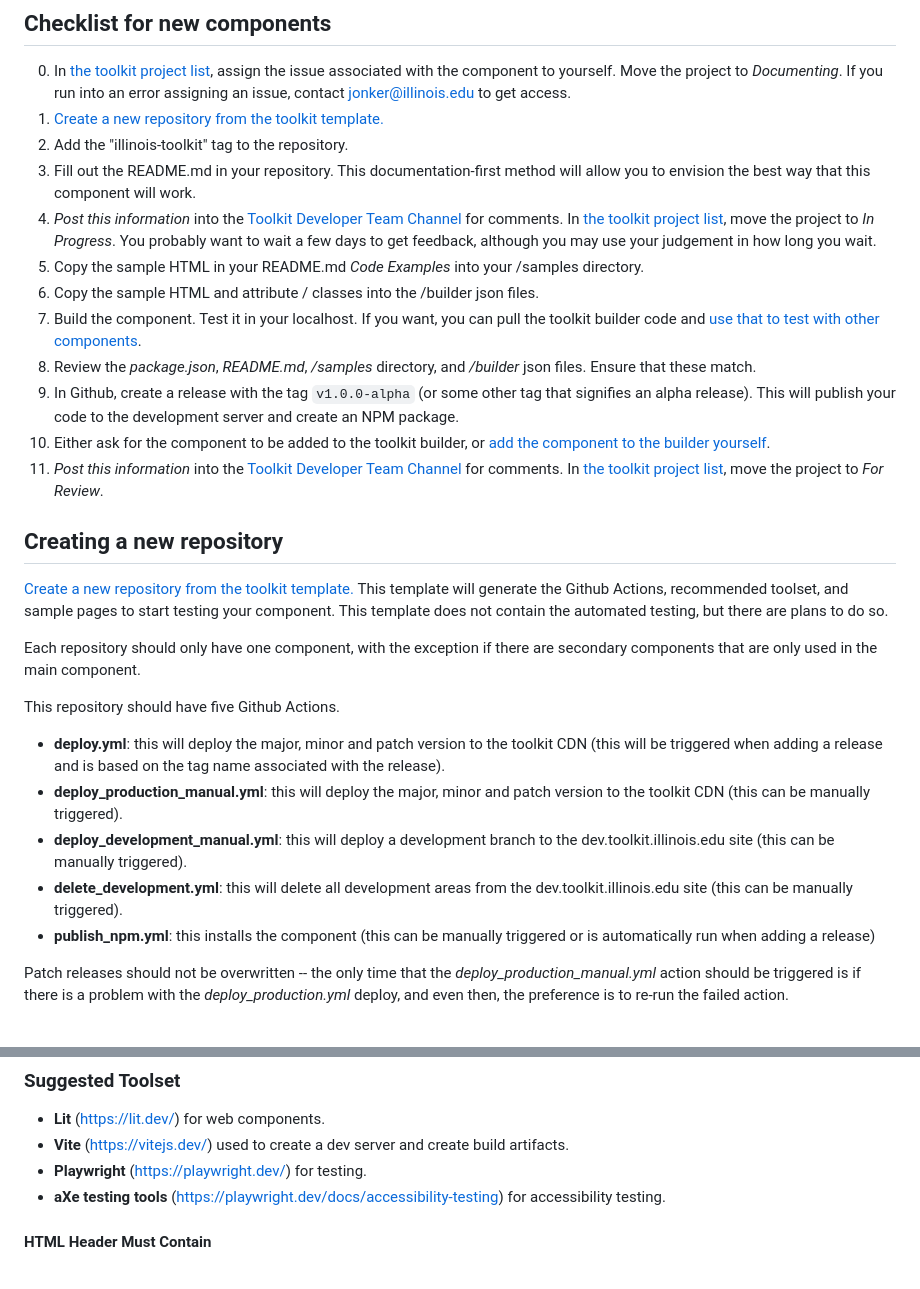
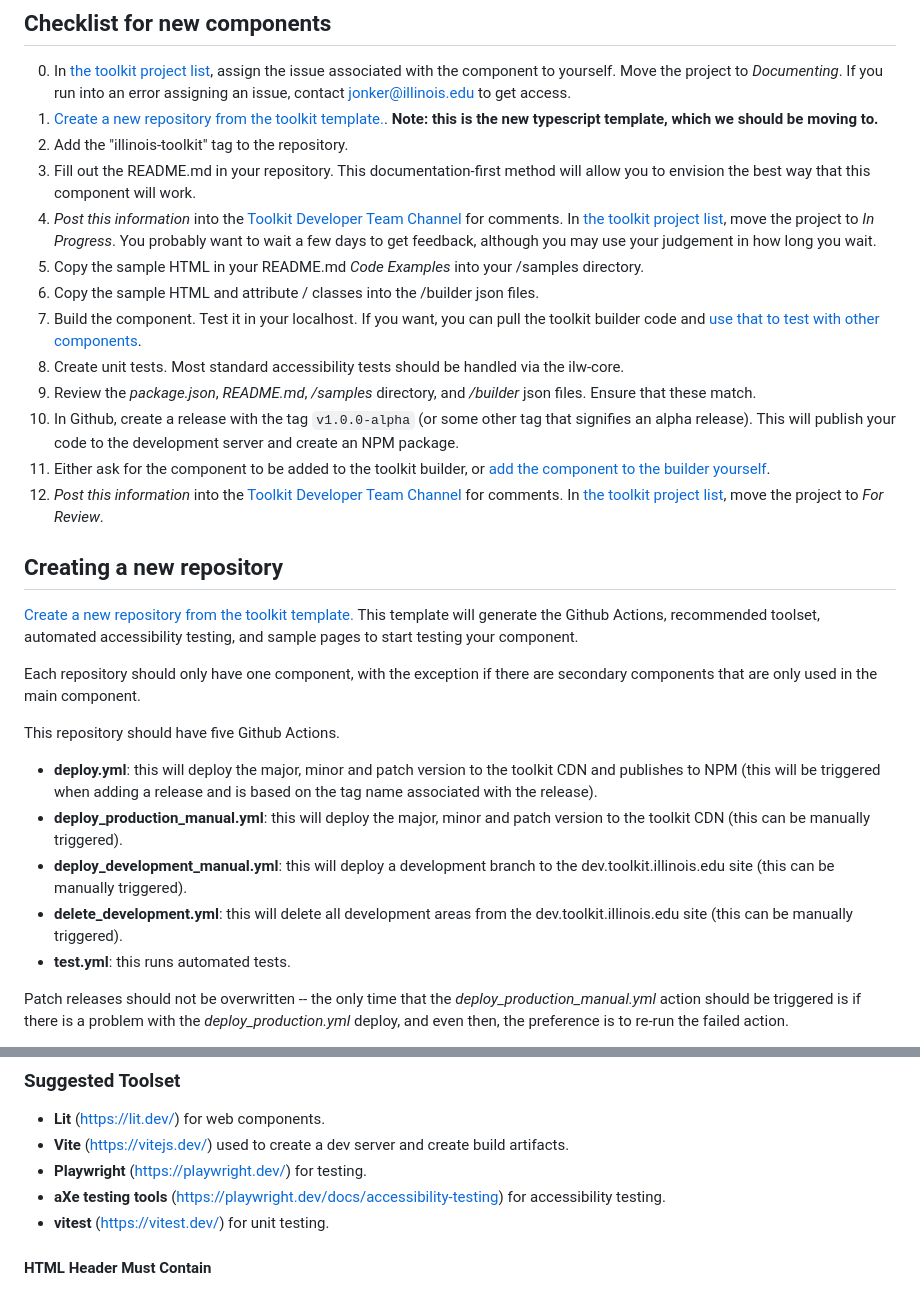
Before and after one commit to web-illinois/toolkit-management, a Markdown page: documentation/NEW_COMPONENT.md, 2 parts joined by grey strips. Drawn GitHub-style.

Commit message:
Revise new component documentation and checklist
Updated the checklist for new components to include new TypeScript template and unit testing. Revised deployment actions and clarified repository setup instructions.

```diff
--- a/documentation/NEW_COMPONENT.md
+++ b/documentation/NEW_COMPONENT.md
@@ -5,29 +5,30 @@ This is a list of notes for developers working on a new component.
 ## Checklist for new components
 
 0. In [the toolkit project list](https://github.com/orgs/web-illinois/projects/7), assign the issue associated with the component to yourself. Move the project to *Documenting*. If you run into an error assigning an issue, contact jonker@illinois.edu to get access.
-1. [Create a new repository from the toolkit template.](https://github.com/web-illinois/toolkit-template)
+1. [Create a new repository from the toolkit template.](https://github.com/web-illinois/template-ilw-typescript). **Note: this is the new typescript template, which we should be moving to.**
 2. Add the "illinois-toolkit" tag to the repository.
 3. Fill out the README.md in your repository. This documentation-first method will allow you to envision the best way that this component will work.
 4. *Post this information* into the [Toolkit Developer Team Channel](https://go.illinois.edu/toolkit-developers) for comments. In [the toolkit project list](https://github.com/orgs/web-illinois/projects/7), move the project to *In Progress*. You probably want to wait a few days to get feedback, although you may use your judgement in how long you wait.
 5. Copy the sample HTML in your README.md *Code Examples* into your /samples directory.
 6. Copy the sample HTML and attribute / classes into the /builder json files.
 7. Build the component. Test it in your localhost. If you want, you can pull the toolkit builder code and [use that to test with other components](https://github.com/web-illinois/toolkit-builder-3?tab=readme-ov-file#running-the-builder-on-your-local-machine).
-8. Review the *package.json*, *README.md*, */samples* directory, and */builder* json files. Ensure that these match.
-9. In Github, create a release with the tag `v1.0.0-alpha` (or some other tag that signifies an alpha release). This will publish your code to the development server and create an NPM package.
-10. Either ask for the component to be added to the toolkit builder, or [add the component to the builder yourself](https://github.com/web-illinois/toolkit-builder-3?tab=readme-ov-file#adding-to-this-project).
-11. *Post this information* into the [Toolkit Developer Team Channel](https://go.illinois.edu/toolkit-developers) for comments. In [the toolkit project list](https://github.com/orgs/web-illinois/projects/7), move the project to *For Review*.
+8. Create unit tests. Most standard accessibility tests should be handled via the ilw-core.
+9. Review the *package.json*, *README.md*, */samples* directory, and */builder* json files. Ensure that these match.
+10. In Github, create a release with the tag `v1.0.0-alpha` (or some other tag that signifies an alpha release). This will publish your code to the development server and create an NPM package.
+11. Either ask for the component to be added to the toolkit builder, or [add the component to the builder yourself](https://github.com/web-illinois/toolkit-builder-3?tab=readme-ov-file#adding-to-this-project).
+12. *Post this information* into the [Toolkit Developer Team Channel](https://go.illinois.edu/toolkit-developers) for comments. In [the toolkit project list](https://github.com/orgs/web-illinois/projects/7), move the project to *For Review*.
 
 ## Creating a new repository
-[Create a new repository from the toolkit template.](https://github.com/web-illinois/toolkit-template) This template will generate the Github Actions, recommended toolset, and sample pages to start testing your component. This template does not contain the automated testing, but there are plans to do so.
+[Create a new repository from the toolkit template.](https://github.com/web-illinois/template-ilw-typescript) This template will generate the Github Actions, recommended toolset, automated accessibility testing, and sample pages to start testing your component.
 
 Each repository should only have one component, with the exception if there are secondary components that are only used in the main component.
 
 This repository should have five Github Actions.
-* **deploy.yml**: this will deploy the major, minor and patch version to the toolkit CDN (this will be triggered when adding a release and is based on the tag name associated with the release).
+* **deploy.yml**: this will deploy the major, minor and patch version to the toolkit CDN and publishes to NPM (this will be triggered when adding a release and is based on the tag name associated with the release).
 * **deploy_production_manual.yml**: this will deploy the major, minor and patch version to the toolkit CDN (this can be manually triggered).
 * **deploy_development_manual.yml**: this will deploy a development branch to the dev.toolkit.illinois.edu site (this can be manually triggered).
 * **delete_development.yml**: this will delete all development areas from the dev.toolkit.illinois.edu site (this can be manually triggered).
-* **publish_npm.yml**: this installs the component (this can be manually triggered or is automatically run when adding a release)
+* **test.yml**: this runs automated tests.
 
 Patch releases should not be overwritten -- the only time that the *deploy_production_manual.yml* action should be triggered is if there is a problem with the *deploy_production.yml* deploy, and even then, the preference is to re-run the failed action.
 
@@ -40,6 +41,7 @@ If you are updating an old release (for example, main is on 3.3.1 and you need t
 * **Vite** (https://vitejs.dev/) used to create a dev server and create build artifacts.
 * **Playwright** (https://playwright.dev/) for testing.
 * **aXe testing tools** (https://playwright.dev/docs/accessibility-testing) for accessibility testing.
+* **vitest** (https://vitest.dev/) for unit testing.
 
 #### HTML Header Must Contain
 * Brand CSS (https://cdn.brand.illinois.edu/illinois.css)
```
